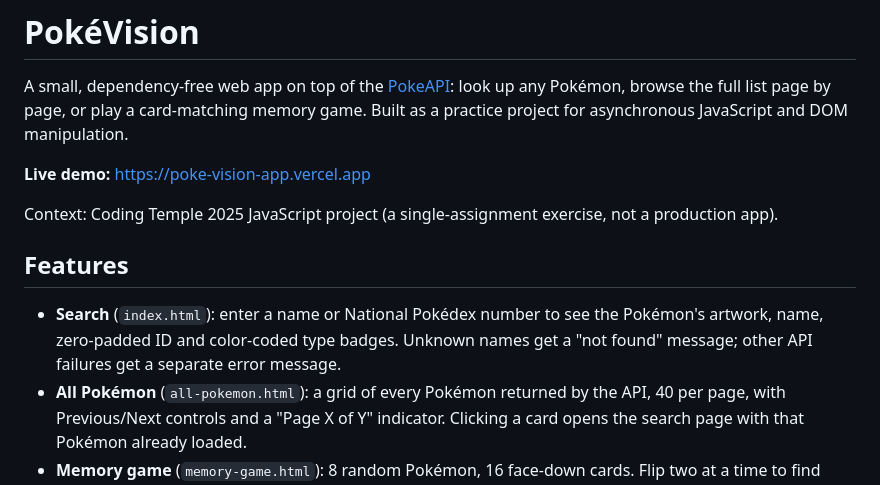
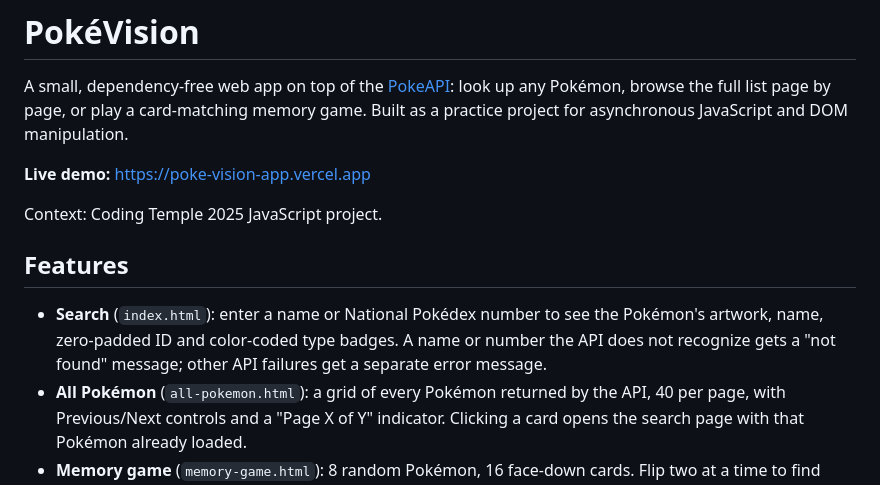
Before and after one commit to Aldonvacriates/poke-vision-app, a Markdown page: README.md, the part around the change. Rendered like a GitHub page.

Commit message:
Trim unverified wording from README context and search notes

```diff
--- a/README.md
+++ b/README.md
@@ -4,11 +4,11 @@ A small, dependency-free web app on top of the [PokeAPI](https://pokeapi.co/): l
 
 **Live demo:** https://poke-vision-app.vercel.app
 
-Context: Coding Temple 2025 JavaScript project (a single-assignment exercise, not a production app).
+Context: Coding Temple 2025 JavaScript project.
 
 ## Features
 
-- **Search** (`index.html`): enter a name or National Pokédex number to see the Pokémon's artwork, name, zero-padded ID and color-coded type badges. Unknown names get a "not found" message; other API failures get a separate error message.
+- **Search** (`index.html`): enter a name or National Pokédex number to see the Pokémon's artwork, name, zero-padded ID and color-coded type badges. A name or number the API does not recognize gets a "not found" message; other API failures get a separate error message.
 - **All Pokémon** (`all-pokemon.html`): a grid of every Pokémon returned by the API, 40 per page, with Previous/Next controls and a "Page X of Y" indicator. Clicking a card opens the search page with that Pokémon already loaded.
 - **Memory game** (`memory-game.html`): 8 random Pokémon, 16 face-down cards. Flip two at a time to find pairs; the game counts attempts and matches, shows a win message, and can be reset to deal a new set.
 - Loading and error states on every page, CSS card-flip and fade-in animations, and responsive breakpoints for smaller screens.
```
